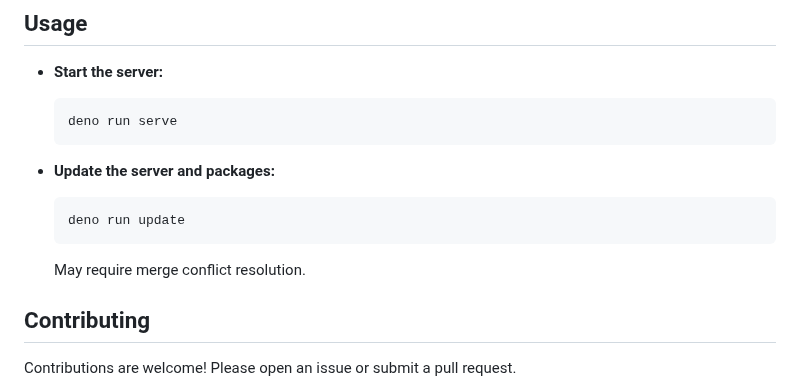
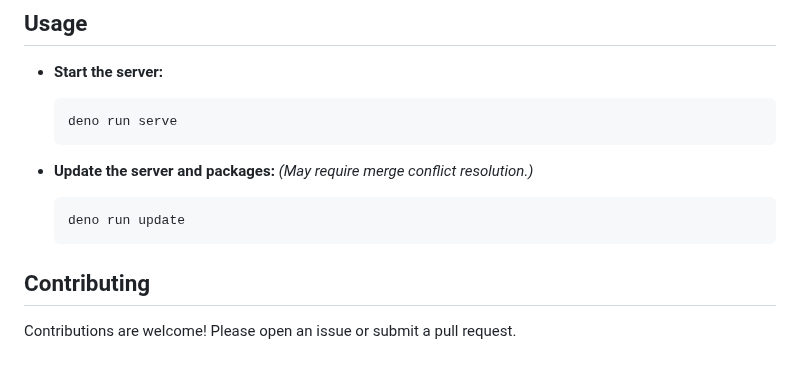
Before and after one commit to Ben-Kantor/bookmark, a Markdown page: Readme.md, the part around the change. Drawn GitHub-style; blank space fills up the shorter version.

````diff
--- a/Readme.md
+++ b/Readme.md
@@ -73,11 +73,10 @@ Bookmark is a dynamic markdown webserver, that serves repositories of markdown a
     deno run serve
     ```
 
--   **Update the server and packages:**
+-   **Update the server and packages:** *(May require merge conflict resolution.)*
     ```bash
     deno run update
     ```
-    May require merge conflict resolution.
 
 ## Contributing
 
````
